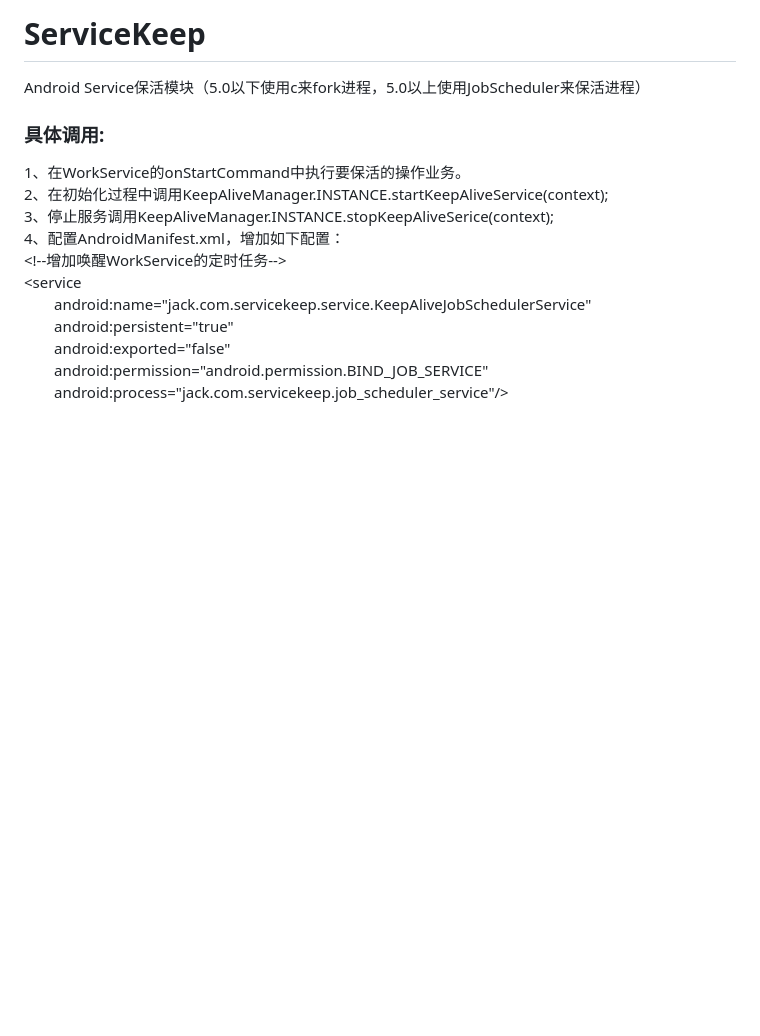
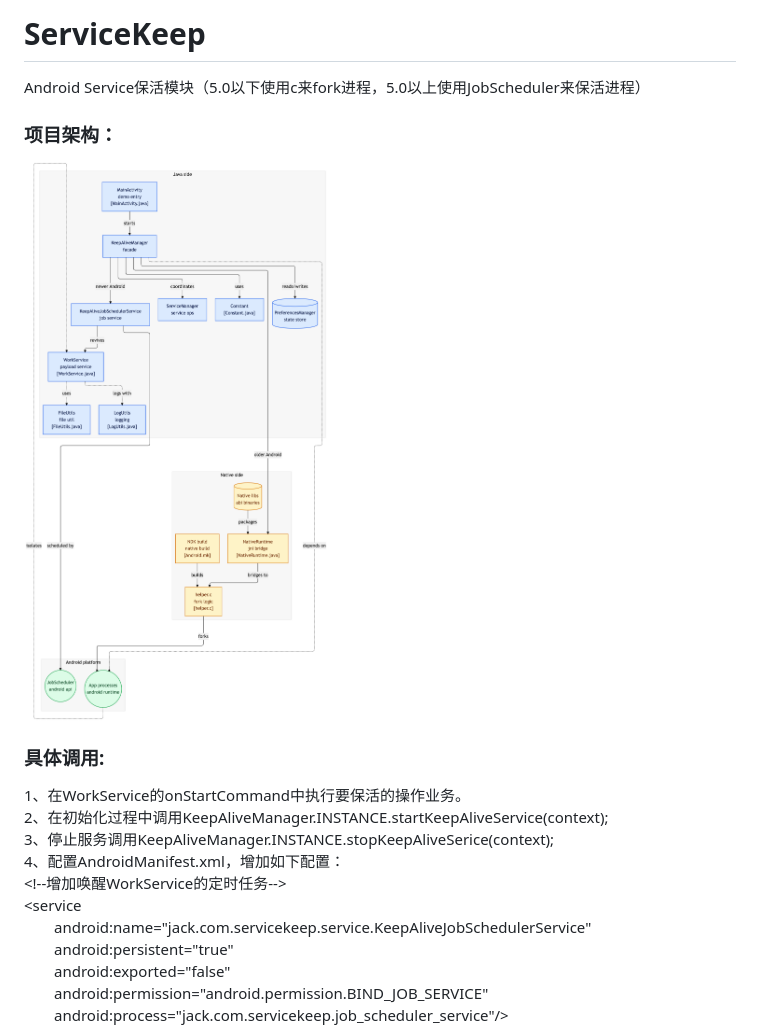
Before and after one commit to xuningjack/ServiceKeep, a Markdown page: README.md, the part around the change. Drawn GitHub-style; pictures changed too: architecture.png (added); blank space fills up the shorter version.

Commit message:
add architecture picture

```diff
--- a/README.md
+++ b/README.md
@@ -1,5 +1,8 @@
 # ServiceKeep
 Android Service保活模块（5.0以下使用c来fork进程，5.0以上使用JobScheduler来保活进程）
+
+### 项目架构：
+<img src="architecture.png" alt="项目整体架构图" >
 
 ### 具体调用:
 1、在WorkService的onStartCommand中执行要保活的操作业务。
```
